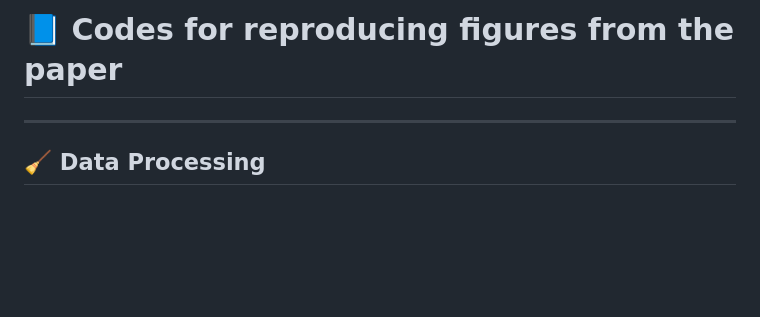
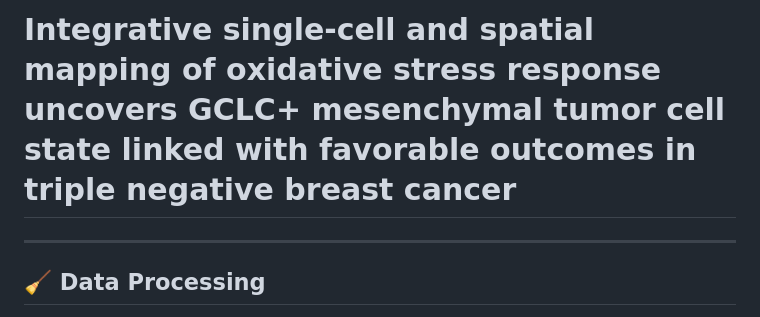
Before and after one commit to farkkilab/Auria_project, a Markdown page: README.md, the part around the change. Drawn GitHub-style; blank space fills up the shorter version.

Commit message:
Update README title

```diff
--- a/README.md
+++ b/README.md
@@ -1,4 +1,5 @@
-# 📘 Codes for reproducing figures from the paper
+# Integrative single-cell and spatial mapping of oxidative stress response uncovers GCLC+ mesenchymal tumor cell state linked with favorable outcomes in triple negative breast cancer
+
 
 ---
 
```
